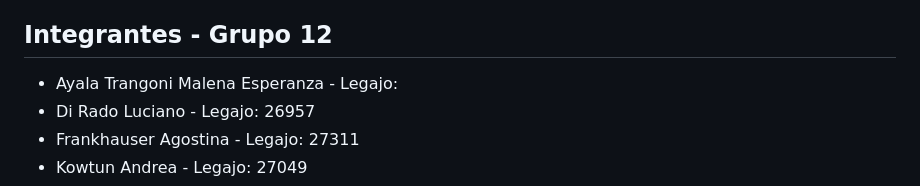
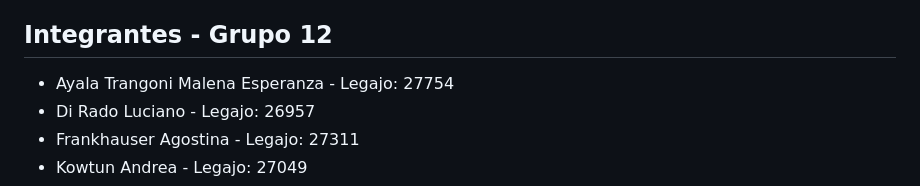
Before and after one commit to FRRe-DS/2026-12-TPI, a Markdown page: README.md, the part around the change. GitHub-like rendering.

```diff
--- a/README.md
+++ b/README.md
@@ -4,7 +4,7 @@
 Repositorio correspondiente al **Módulo M6 (Viajes y Ciclo de Vida)** de la plataforma distribuida de movilidad urbana bajo demanda.
 
 ## Integrantes - Grupo 12
-* Ayala Trangoni Malena Esperanza - Legajo:
+* Ayala Trangoni Malena Esperanza - Legajo: 27754
 * Di Rado Luciano - Legajo: 26957
 * Frankhauser Agostina - Legajo: 27311
 * Kowtun Andrea - Legajo: 27049
```
